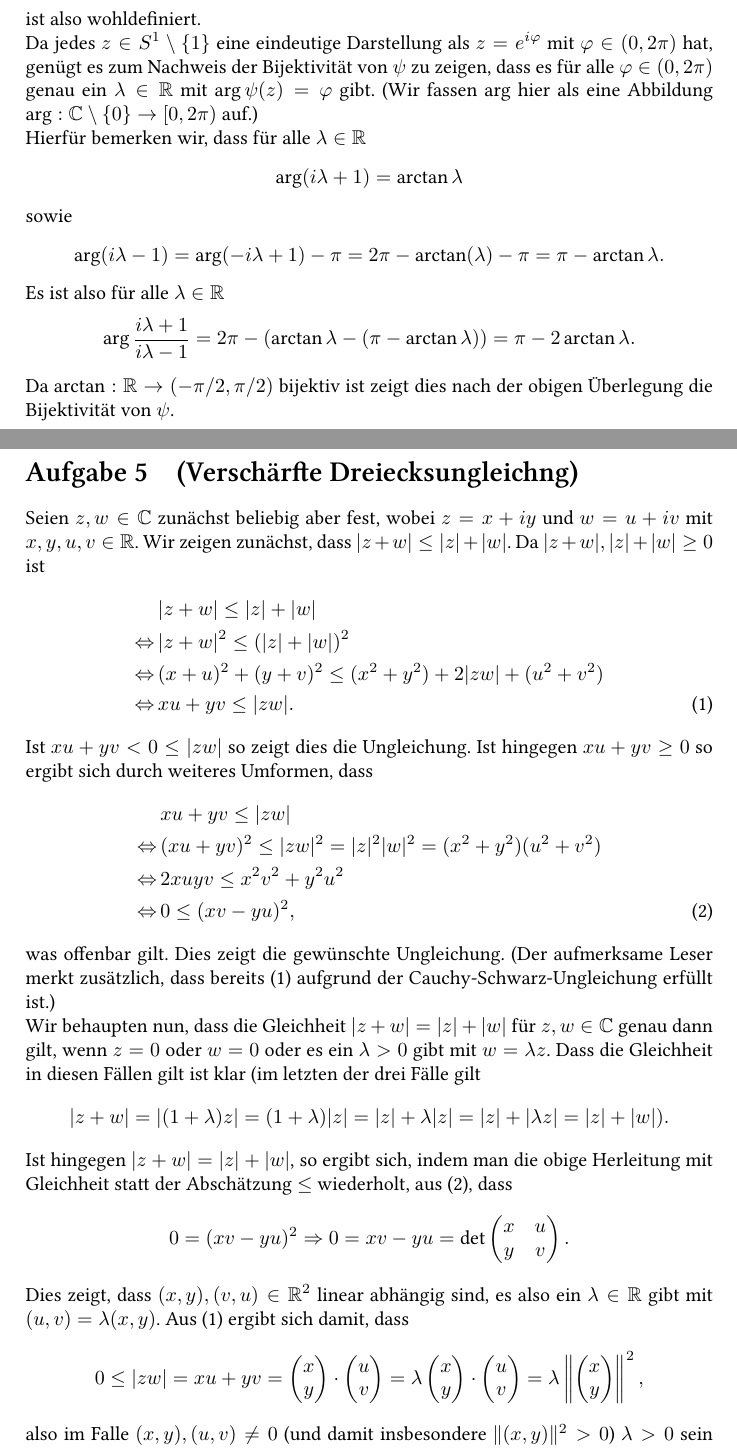
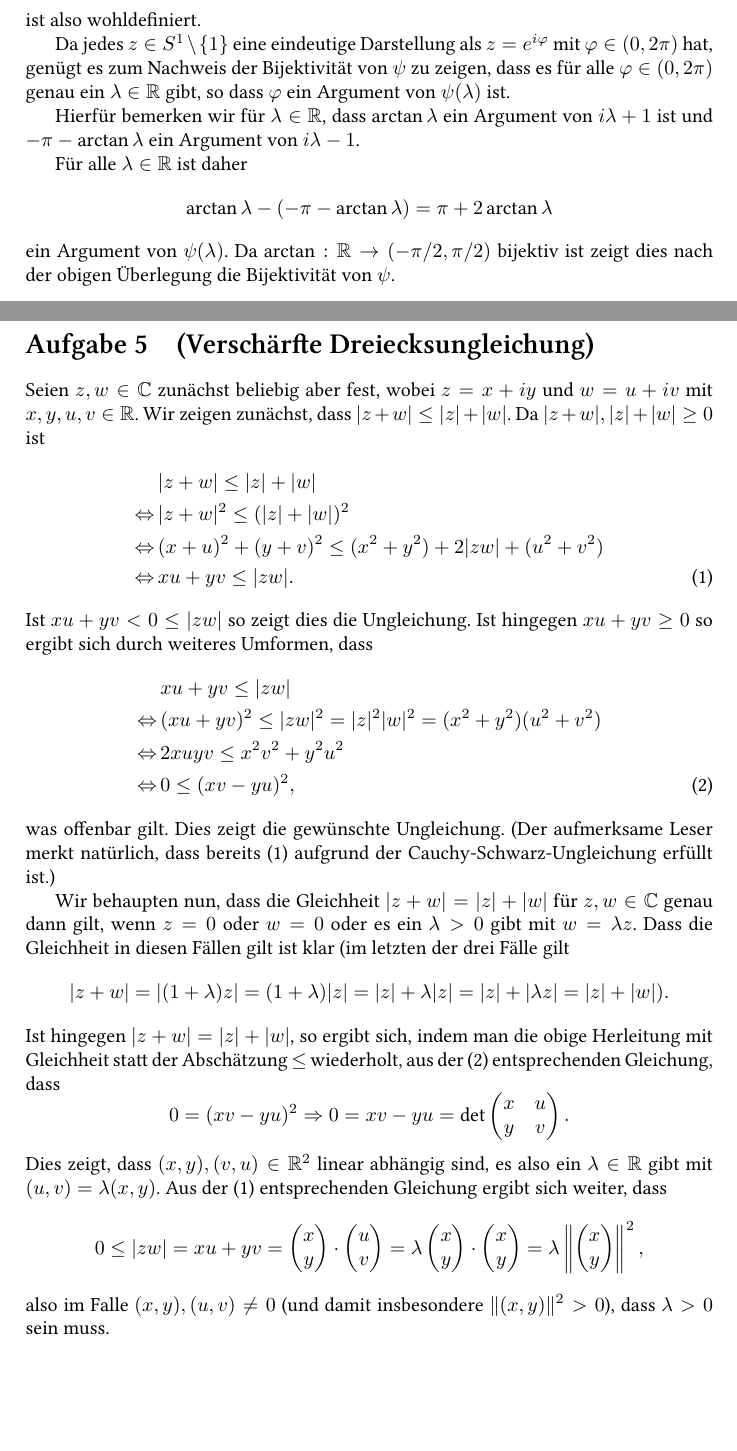
Before and after one commit to cionx/Komplexe-Analysis, a LaTeX document (Blatt 1/Komplexe 1.tex): two parts of pages 4 and 5 of 6, joined at a grey line, cut so that both start at the same text, the shorter picture padded with empty space. Compiled offline with XeLaTeX.

Commit message:
Blatt 1: Für die Abgabe probegelesen.

```diff
--- a/Blatt 1/Komplexe 1.tex
+++ b/Blatt 1/Komplexe 1.tex
@@ -6,7 +6,6 @@
 \setromanfont[Mapping=tex-text]{Linux Libertine O}
 % \setsansfont[Mapping=tex-text]{DejaVu Sans}
 % \setmonofont[Mapping=tex-text]{DejaVu Sans Mono}
-\parindent 0pt
 
 \title{\sc Einführung in die Komplexe Analysis \\ \Large Blatt 1}
 \author{Jendrik Stelzner}
@@ -229,29 +229,22 @@ Die Abbildung
 \]
 ist also wohldefiniert.
 
-Da jedes $z \in S^1 \setminus \{1\}$ eine eindeutige Darstellung als $z = e^{i\varphi}$ mit $\varphi \in (0,2\pi)$ hat, genügt es zum Nachweis der Bijektivität von $\psi$ zu zeigen, dass es für alle $\varphi \in (0,2\pi)$ genau ein $\lambda \in \R$ mit $\arg \psi(z) = \varphi$ gibt. (Wir fassen $\arg$ hier als eine Abbildung $\arg : \C \setminus \{0\} \to [0,2\pi)$ auf.)
+Da jedes $z \in S^1 \setminus \{1\}$ eine eindeutige Darstellung als $z = e^{i\varphi}$ mit $\varphi \in (0,2\pi)$ hat, genügt es zum Nachweis der Bijektivität von $\psi$ zu zeigen, dass es für alle $\varphi \in (0,2\pi)$ genau ein $\lambda \in \R$ gibt, so dass $\varphi$ ein Argument von $\psi(\lambda)$ ist.
 
-Hierfür bemerken wir, dass für alle $\lambda \in \R$
+Hierfür bemerken wir für $\lambda \in \R$, dass $\arctan \lambda$ ein Argument von $i \lambda + 1$ ist und $-\pi - \arctan \lambda$ ein Argument von $i \lambda - 1$.
+
+Für alle $\lambda \in \R$ ist daher
 \[
- \arg (i \lambda + 1) = \arctan \lambda
+ \arctan \lambda - (-\pi - \arctan \lambda)
+ = \pi + 2\arctan \lambda
 \]
-sowie
-\[
- \arg (i \lambda - 1) = \arg(-i \lambda + 1) - \pi = 2 \pi - \arctan (\lambda) - \pi = \pi - \arctan \lambda.
-\]
-Es ist also für alle $\lambda \in \R$
-\[
- \arg \frac{i\lambda+1}{i\lambda-1}
- = 2\pi - \left( \arctan \lambda - (\pi - \arctan \lambda) \right)
- = \pi - 2\arctan \lambda.
-\]
-Da $\arctan : \R \to (-\pi/2,\pi/2)$ bijektiv ist zeigt dies nach der obigen Überlegung die Bijektivität von $\psi$.
+ein Argument von $\psi(\lambda)$. Da $\arctan : \R \to (-\pi/2,\pi/2)$ bijektiv ist zeigt dies nach der obigen Überlegung die Bijektivität von $\psi$.
 
 
 
 
 
-\section{(Verschärfte Dreiecksungleichng)}
+\section{(Verschärfte Dreiecksungleichung)}
 Seien $z, w \in \C$ zunächst beliebig aber fest, wobei $z = x+iy$ und $w = u+iv$ mit $x,y,u,v \in \R$. Wir zeigen zunächst, dass $|z+w| \leq |z|+|w|$. Da $|z+w|, |z|+|w| \geq 0$ ist
 \begin{align*}
                 &\, |z+w| \leq |z|+|w| \\
@@ -266,24 +259,24 @@ Ist $xu+yv < 0 \leq |zw|$ so zeigt dies die Ungleichung. Ist hingegen $xu+yv \ge
  \Leftrightarrow&\, 2xuyv \leq x^2v^2 + y^2u^2 \\
  \Leftrightarrow&\, 0 \leq (xv-yu)^2, \tag{2} \label{eqn: Determinante}
 \end{align*}
-was offenbar gilt. Dies zeigt die gewünschte Ungleichung. (Der aufmerksame Leser merkt zusätzlich, dass bereits \eqref{eqn: Fallunterscheidung} aufgrund der Cauchy-Schwarz-Ungleichung erfüllt ist.)
+was offenbar gilt. Dies zeigt die gewünschte Ungleichung. (Der aufmerksame Leser merkt natürlich, dass bereits \eqref{eqn: Fallunterscheidung} aufgrund der Cauchy-Schwarz-Ungleichung erfüllt ist.)
 
 Wir behaupten nun, dass die Gleichheit $|z+w| = |z|+|w|$ für $z, w \in \C$ genau dann gilt, wenn $z = 0$ oder $w = 0$ oder es ein $\lambda > 0$ gibt mit $w = \lambda z$. Dass die Gleichheit in diesen Fällen gilt ist klar (im letzten der drei Fälle gilt \[
  |z+w| = |(1+\lambda)z| = (1+\lambda)|z| = |z| + \lambda|z| = |z| + |\lambda z| = |z|+|w| ).
 \]
-Ist hingegen $|z+w| = |z|+|w|$, so ergibt sich, indem man die obige Herleitung mit Gleichheit statt der Abschätzung $\leq$ wiederholt, aus \eqref{eqn: Determinante}, dass
+Ist hingegen $|z+w| = |z|+|w|$, so ergibt sich, indem man die obige Herleitung mit Gleichheit statt der Abschätzung $\leq$ wiederholt, aus der \eqref{eqn: Determinante} entsprechenden Gleichung, dass
 \[
  0 = (xv-yu)^2 \Rightarrow 0 = xv-yu = \det \vect{x&u\\y&v}.
 \]
-Dies zeigt, dass $(x,y), (v,u) \in \R^2$ linear abhängig sind, es also ein $\lambda \in \R$ gibt mit $(u,v) = \lambda (x,y)$. Aus \eqref{eqn: Fallunterscheidung} ergibt sich damit, dass
+Dies zeigt, dass $(x,y), (v,u) \in \R^2$ linear abhängig sind, es also ein $\lambda \in \R$ gibt mit $(u,v) = \lambda (x,y)$. Aus der \eqref{eqn: Fallunterscheidung} entsprechenden Gleichung ergibt sich weiter, dass
 \[
  0
  \leq |zw| = xu+yv
  = \vect{x\\y} \cdot \vect{u\\v}
- = \lambda \vect{x\\y} \cdot \vect{u\\v}
+ = \lambda \vect{x\\y} \cdot \vect{x\\y}
  = \lambda \left\|\vect{x\\y}\right\|^2,
 \]
-also im Falle $(x,y), (u,v) \neq 0$ (und damit insbesondere $\|(x,y)\|^2 > 0$) $\lambda > 0$ sein muss.
+also im Falle $(x,y), (u,v) \neq 0$ (und damit insbesondere $\|(x,y)\|^2 > 0$), dass $\lambda > 0$ sein muss.
 
 Die umgekehrte Dreiecksungleichung ergibt sich daraus, dass nach der bereits gezeigten Ungleichung für alle $z, w \in \C$
 \begin{gather*}
```
Also changed, not shown: Blatt 1/Komplexe 1.pdf, Blatt 1/Komplexe 1.tex (24 more changed lines).
